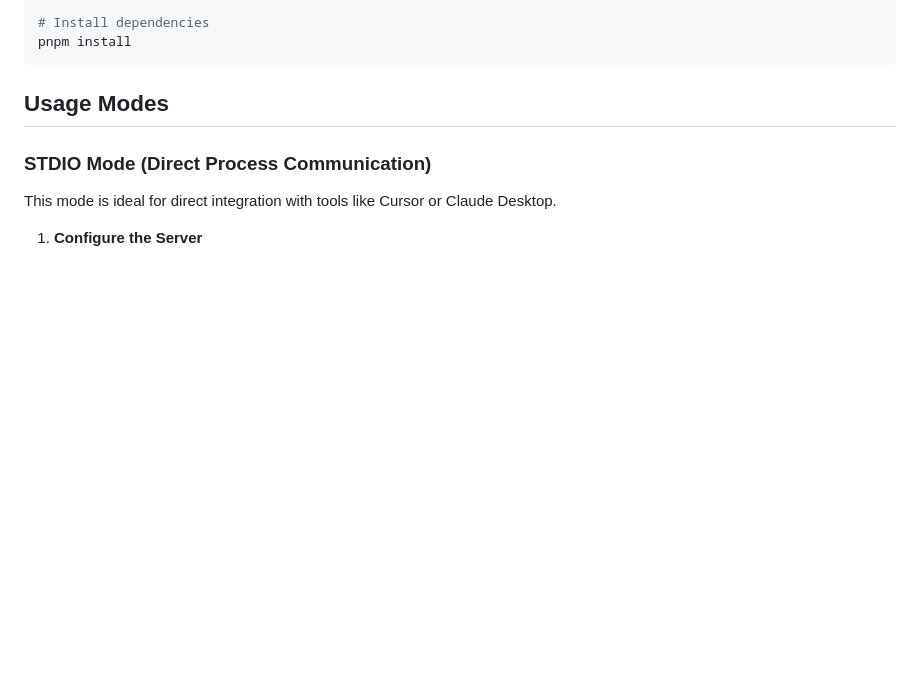
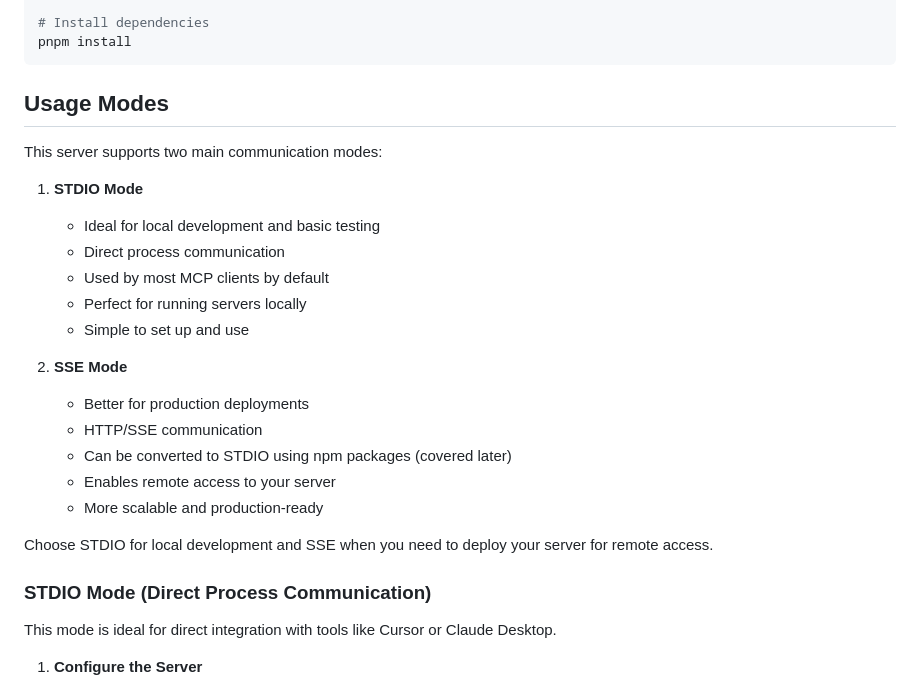
Before and after one commit to ralf-boltshauser/mcp-typescript-server-starter, a Markdown page: README.md, the part around the change printed below. Rendered like a GitHub page; blank space fills up the shorter version.

Commit message:
explain usage modes

````diff
--- a/README.md
+++ b/README.md
@@ -28,6 +28,24 @@ pnpm install
 ```
 
 ## Usage Modes
+
+This server supports two main communication modes:
+
+1. **STDIO Mode**
+   - Ideal for local development and basic testing
+   - Direct process communication
+   - Used by most MCP clients by default
+   - Perfect for running servers locally
+   - Simple to set up and use
+
+2. **SSE Mode**
+   - Better for production deployments
+   - HTTP/SSE communication
+   - Can be converted to STDIO using npm packages (covered later)
+   - Enables remote access to your server
+   - More scalable and production-ready
+
+Choose STDIO for local development and SSE when you need to deploy your server for remote access.
 
 ### STDIO Mode (Direct Process Communication)
 
````
Also changed, not shown: other parts of README.md (+1 -0 lines).
